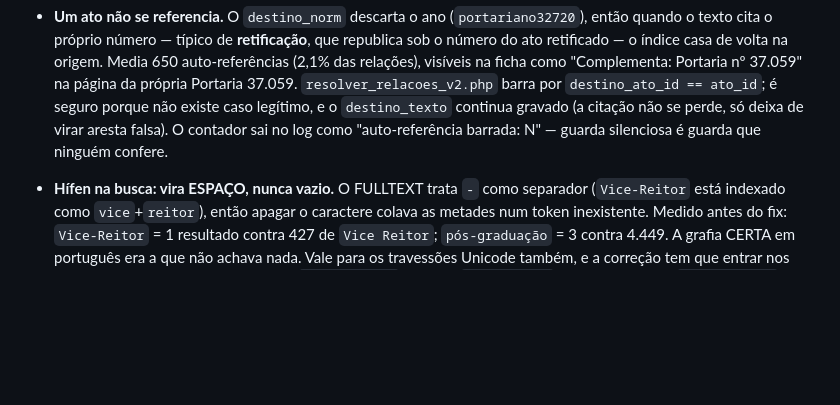
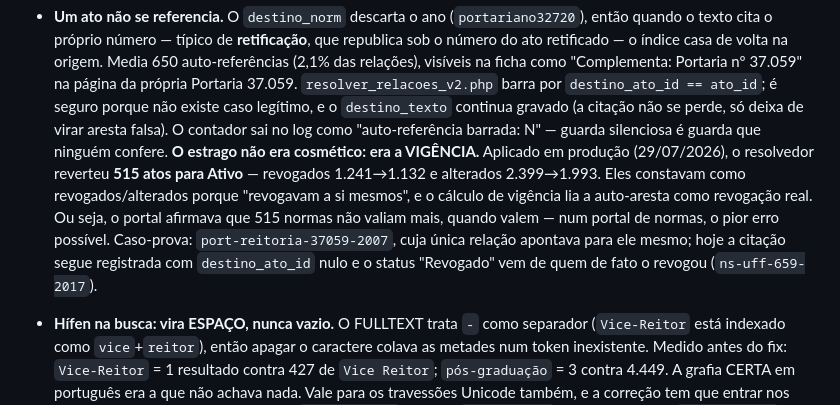
Before and after one commit to estudio-max/Portal-de-Normas-e-atos-da-UFF, a Markdown page: CLAUDE.md, the part around the change. Drawn GitHub-style; blank space fills up the shorter version.

Commit message:
CLAUDE.md: a auto-referencia corrompia a VIGENCIA, nao so a ficha
Aplicado em producao em 29/07: 515 atos revertidos para Ativo (revogados
1241->1132, alterados 2399->1993). Eles constavam como revogados/alterados
porque 'revogavam a si mesmos' -- o calculo de vigencia lia a auto-aresta como
revogacao real. O portal afirmava que 515 normas nao valiam mais, quando
valem.

Registra o caso-prova ja conferido: port-reitoria-37059-2007 tinha como unica
relacao um link para si mesmo; agora a citacao segue gravada com
destino_ato_id nulo (nao se perde) e o status vem de quem realmente o revogou.

Co-Authored-By: Claude Opus 4.8 <noreply@anthropic.com>

```diff
--- a/CLAUDE.md
+++ b/CLAUDE.md
@@ -376,6 +376,15 @@ resumo operacional.
   `destino_texto` continua gravado (a citação não se perde, só deixa de virar
   aresta falsa). O contador sai no log como "auto-referência barrada: N" —
   guarda silenciosa é guarda que ninguém confere.
+  **O estrago não era cosmético: era a VIGÊNCIA.** Aplicado em produção
+  (29/07/2026), o resolvedor reverteu **515 atos para Ativo** — revogados
+  1.241→1.132 e alterados 2.399→1.993. Eles constavam como revogados/alterados
+  porque "revogavam a si mesmos", e o cálculo de vigência lia a auto-aresta
+  como revogação real. Ou seja, o portal afirmava que 515 normas não valiam
+  mais, quando valem — num portal de normas, o pior erro possível. Caso-prova:
+  `port-reitoria-37059-2007`, cuja única relação apontava para ele mesmo;
+  hoje a citação segue registrada com `destino_ato_id` nulo e o status
+  "Revogado" vem de quem de fato o revogou (`ns-uff-659-2017`).
 - **Hífen na busca: vira ESPAÇO, nunca vazio.** O FULLTEXT trata `-` como
   separador (`Vice-Reitor` está indexado como `vice`+`reitor`), então apagar o
   caractere colava as metades num token inexistente. Medido antes do fix:
```
